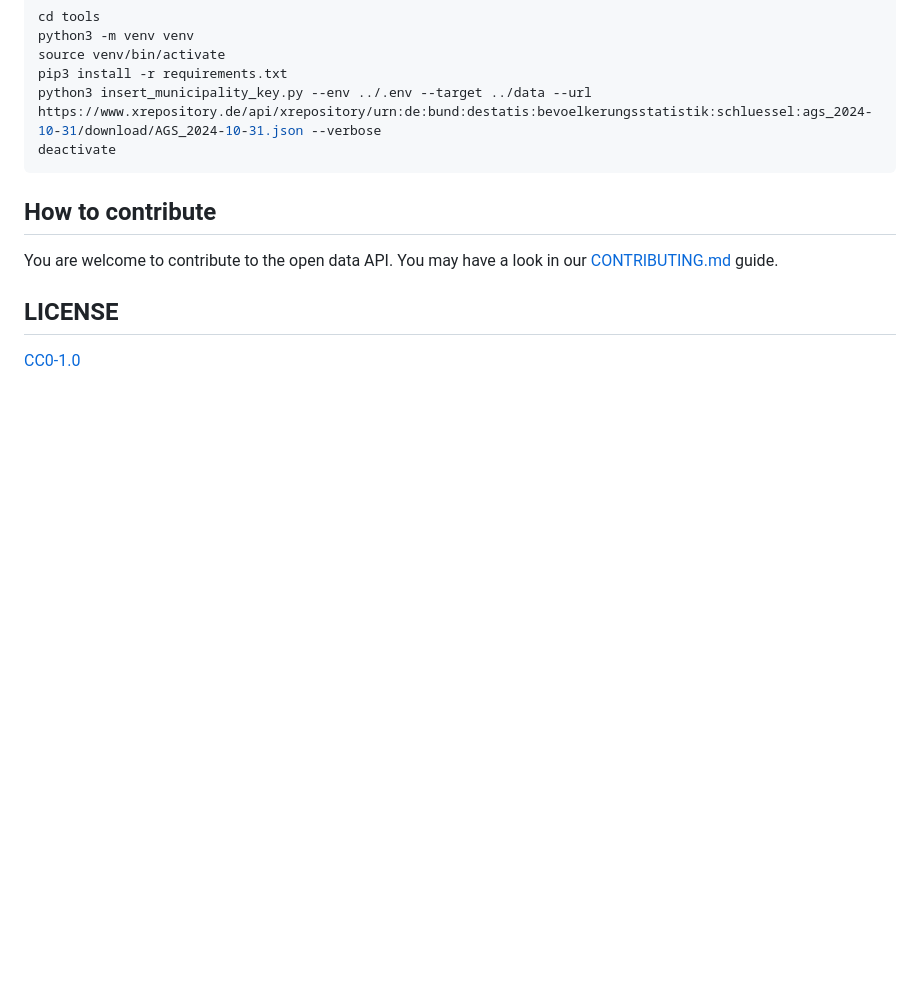
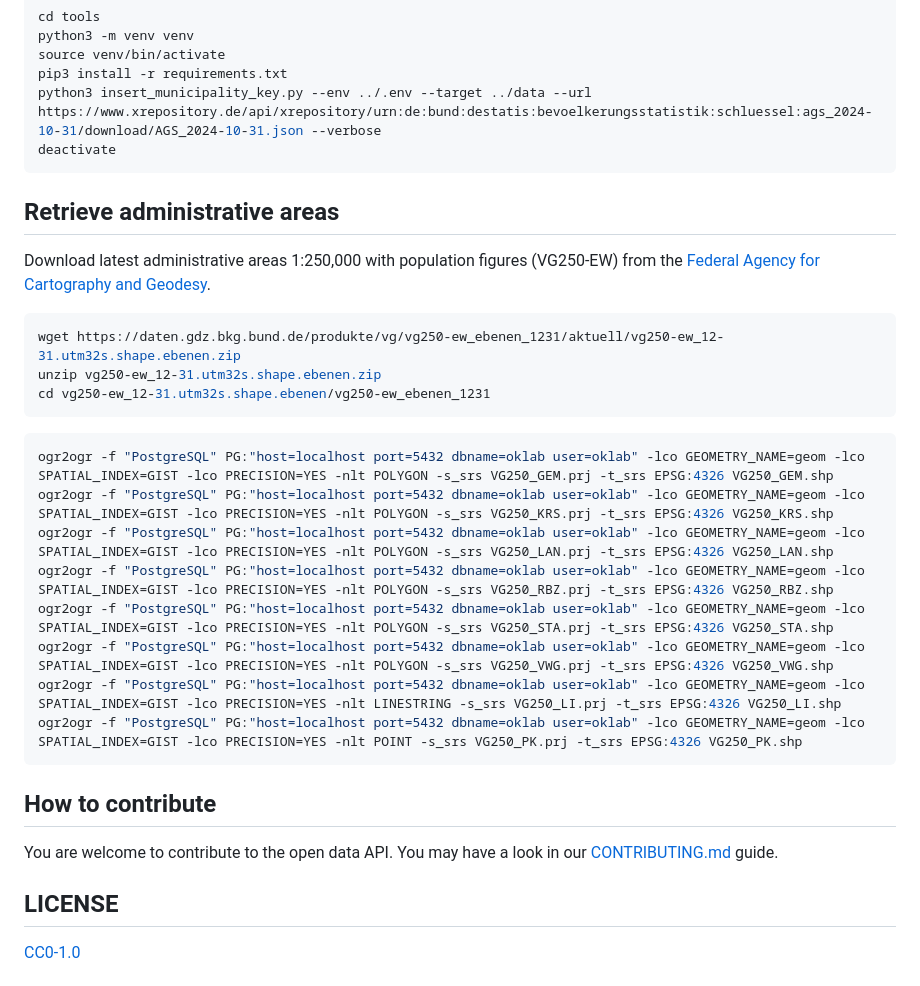
Before and after one commit to oklabflensburg/open-data-api, a Markdown page: README.md, the part around the change. Rendered like a GitHub page; blank space fills up the shorter version.

Commit message:
updated readme with download instructions

````diff
--- a/README.md
+++ b/README.md
@@ -515,6 +515,29 @@ deactivate
 ```
 
 
+## Retrieve administrative areas
+
+Download latest administrative areas 1:250,000 with population figures (VG250-EW) from the [Federal Agency for Cartography and Geodesy](https://gdz.bkg.bund.de/index.php/default/verwaltungsgebiete-1-250-000-mit-einwohnerzahlen-stand-31-12-vg250-ew-31-12.html).
+
+```sh
+wget https://daten.gdz.bkg.bund.de/produkte/vg/vg250-ew_ebenen_1231/aktuell/vg250-ew_12-31.utm32s.shape.ebenen.zip
+unzip vg250-ew_12-31.utm32s.shape.ebenen.zip
+cd vg250-ew_12-31.utm32s.shape.ebenen/vg250-ew_ebenen_1231
+```
+
+```sh
+ogr2ogr -f "PostgreSQL" PG:"host=localhost port=5432 dbname=oklab user=oklab" -lco GEOMETRY_NAME=geom -lco SPATIAL_INDEX=GIST -lco PRECISION=YES -nlt POLYGON -s_srs VG250_GEM.prj -t_srs EPSG:4326 VG250_GEM.shp
+ogr2ogr -f "PostgreSQL" PG:"host=localhost port=5432 dbname=oklab user=oklab" -lco GEOMETRY_NAME=geom -lco SPATIAL_INDEX=GIST -lco PRECISION=YES -nlt POLYGON -s_srs VG250_KRS.prj -t_srs EPSG:4326 VG250_KRS.shp
+ogr2ogr -f "PostgreSQL" PG:"host=localhost port=5432 dbname=oklab user=oklab" -lco GEOMETRY_NAME=geom -lco SPATIAL_INDEX=GIST -lco PRECISION=YES -nlt POLYGON -s_srs VG250_LAN.prj -t_srs EPSG:4326 VG250_LAN.shp
+ogr2ogr -f "PostgreSQL" PG:"host=localhost port=5432 dbname=oklab user=oklab" -lco GEOMETRY_NAME=geom -lco SPATIAL_INDEX=GIST -lco PRECISION=YES -nlt POLYGON -s_srs VG250_RBZ.prj -t_srs EPSG:4326 VG250_RBZ.shp
+ogr2ogr -f "PostgreSQL" PG:"host=localhost port=5432 dbname=oklab user=oklab" -lco GEOMETRY_NAME=geom -lco SPATIAL_INDEX=GIST -lco PRECISION=YES -nlt POLYGON -s_srs VG250_STA.prj -t_srs EPSG:4326 VG250_STA.shp
+ogr2ogr -f "PostgreSQL" PG:"host=localhost port=5432 dbname=oklab user=oklab" -lco GEOMETRY_NAME=geom -lco SPATIAL_INDEX=GIST -lco PRECISION=YES -nlt POLYGON -s_srs VG250_VWG.prj -t_srs EPSG:4326 VG250_VWG.shp
+ogr2ogr -f "PostgreSQL" PG:"host=localhost port=5432 dbname=oklab user=oklab" -lco GEOMETRY_NAME=geom -lco SPATIAL_INDEX=GIST -lco PRECISION=YES -nlt LINESTRING -s_srs VG250_LI.prj -t_srs EPSG:4326 VG250_LI.shp
+ogr2ogr -f "PostgreSQL" PG:"host=localhost port=5432 dbname=oklab user=oklab" -lco GEOMETRY_NAME=geom -lco SPATIAL_INDEX=GIST -lco PRECISION=YES -nlt POINT -s_srs VG250_PK.prj -t_srs EPSG:4326 VG250_PK.shp
+```
+
+
+
 ## How to contribute
 
 You are welcome to contribute to the open data API. You may have a look in our [CONTRIBUTING.md](CONTRIBUTING.md) guide.
````
